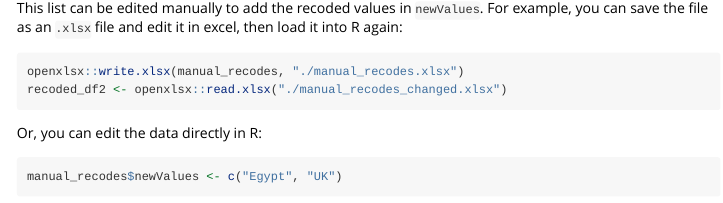
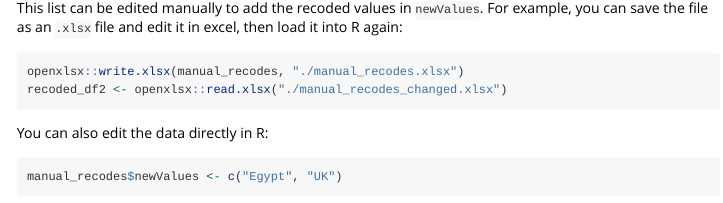
Before and after one commit to beckerbenj/eatRecode, an R Markdown document (vignettes/getting_started.Rmd): the page in a window 1100 px wide, from 1490 px down. Rendered offline with R 4.5, knitr and Pandoc, with nearby package versions; some code elsewhere in the file could not run offline; long lines of code are wrapped.

Commit message:
language line 79

````diff
--- a/vignettes/getting_started.Rmd
+++ b/vignettes/getting_started.Rmd
@@ -76,7 +76,7 @@ openxlsx::write.xlsx(manual_recodes, "./manual_recodes.xlsx")
 recoded_df2 <- openxlsx::read.xlsx("./manual_recodes_changed.xlsx")
 ```
 
-Or, you can edit the data directly in R:
+You can also edit the data directly in R:
 ```{r}
 manual_recodes$newValues <- c("Egypt", "UK")
 ```
````
